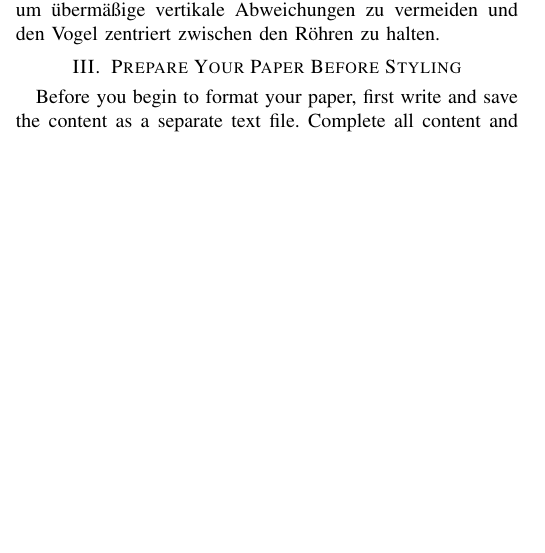
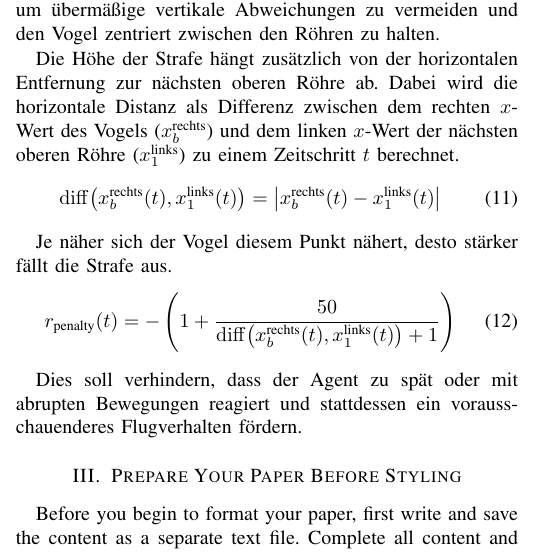
Before and after one commit to Necater/ProjektKI, a LaTeX paper (Ausarbeitung/Jenny Dam/IEEE-template.tex): part of one column of page 3 of 5, cut so that both start at the same text, the shorter picture padded with empty space. Compiled offline with pdfLaTeX; a missing font is replaced by an installed copy or a similar font; a LaTeX package or settings file that is missing is left out.

Commit message:
Vierten Unterpunkt beschrieben

```diff
--- a/Ausarbeitung/Jenny Dam/IEEE-template.tex
+++ b/Ausarbeitung/Jenny Dam/IEEE-template.tex
@@ -194,6 +189,18 @@ Dabei handelte es sich jedoch nicht um die Mittelpunkte der im sichtbaren Spielf
 
 \paragraph{Lösung}
 Im zweiten Ansatz wird der mittlere Bereich daher anhand des zuvor berechneten Mittelpunkts \( M \) zwischen den beiden Röhren festgelegt. Zur Definition eines toleranten Bereichs wird eine vertikale Bandbreite von \(\pm150\) Pixeln um diesen Mittelpunkt gelegt. Verlässt der Vogel diesen Bereich nach oben oder unten, wird eine negative Belohnung vergeben, um übermäßige vertikale Abweichungen zu vermeiden und den Vogel zentriert zwischen den Röhren zu halten.
+
+Die Höhe der Strafe hängt zusätzlich von der horizontalen Entfernung zur nächsten oberen Röhre ab. Dabei wird die horizontale Distanz als Differenz zwischen dem rechten \(x\)-Wert des Vogels (\(x_b^{\text{rechts}}\)) und dem linken \(x\)-Wert der nächsten oberen Röhre (\(x_1^{\text{links}}\)) zu einem Zeitschritt \(t\) berechnet.
+\begin{equation}
+	\mathrm{diff}\bigl(x_b^{\text{rechts}}(t), x_1^{\text{links}}(t)\bigr) = \left| x_b^{\text{rechts}}(t) - x_1^{\text{links}}(t) \right|
+\end{equation}
+
+Je näher sich der Vogel diesem Punkt nähert, desto stärker fällt die Strafe aus.
+\begin{equation}
+	r_{\text{penalty}}(t) = -\left(1 + \frac{50}{\mathrm{diff}\bigl(x_b^{\text{rechts}}(t), x_1^{\text{links}}(t)\bigr) + 1}\right)
+\end{equation}
+
+Dies soll verhindern, dass der Agent zu spät oder mit abrupten Bewegungen reagiert und stattdessen ein vorausschauenderes Flugverhalten fördern.
 
 \section{Prepare Your Paper Before Styling}
 Before you begin to format your paper, first write and save the content as a
```
Also changed, not shown: Ausarbeitung/Jenny Dam/IEEE-template.tex (5 more changed lines).
